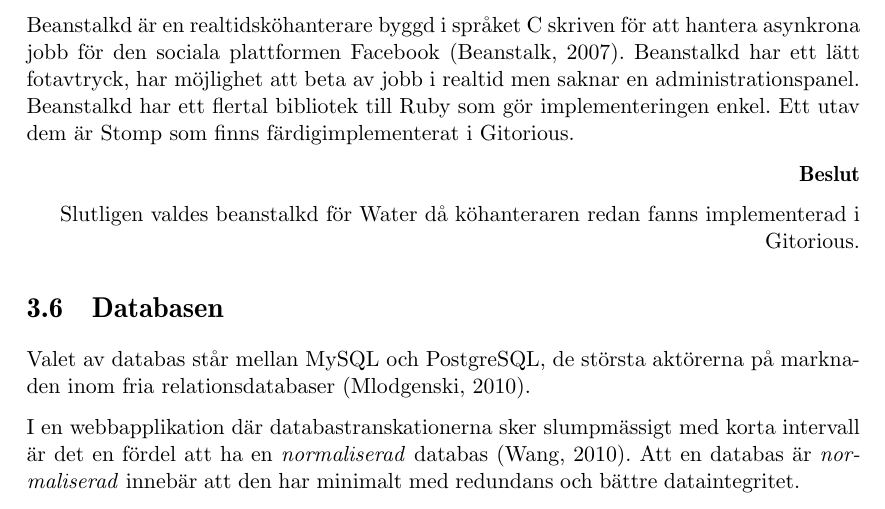
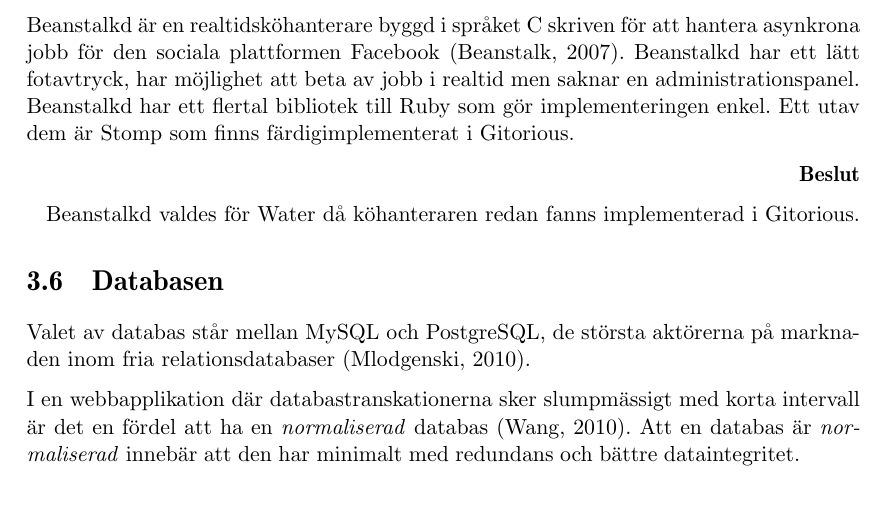
Before and after one commit to water/resources, a LaTeX thesis (report/main.tex, which reads report/include/teknisk/kohantering.tex): part of page 37 of 87, cut so that both start at the same text. Compiled offline with pdfLaTeX.

Commit message:
A little more direct beslut [#7]

```diff
--- a/report/include/teknisk/kohantering.tex
+++ b/report/include/teknisk/kohantering.tex
@@ -52,6 +52,6 @@ Beanstalkd har ett flertal bibliotek till Ruby som gör implementeringen enkel.
 
   \textbf{Beslut}
 
-  Slutligen valdes beanstalkd för Water då köhanteraren redan fanns implementerad i Gitorious.
+  Beanstalkd valdes för Water då köhanteraren redan fanns implementerad i Gitorious.
 
 \end{flushright}
```
